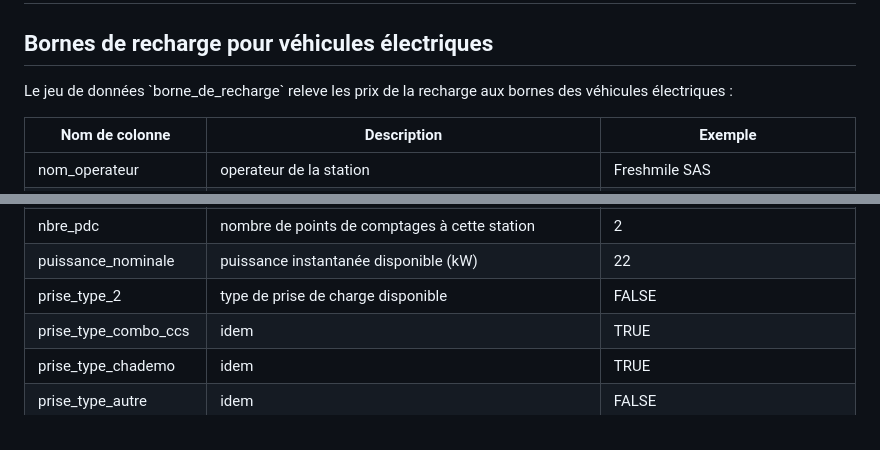
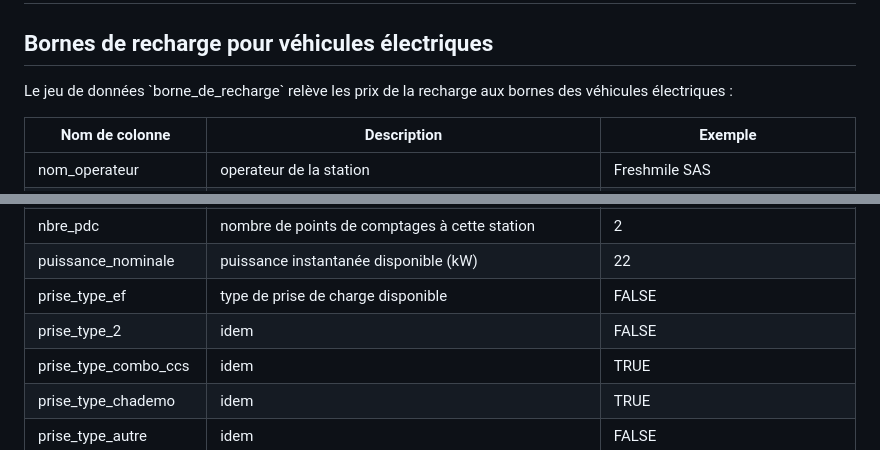
Before and after one commit to ToulouseDataViz/Hackaviz2023, a Markdown page: README.md, 2 parts joined by grey strips. Rendered like a GitHub page.

```diff
--- a/README.md
+++ b/README.md
@@ -30,7 +30,7 @@ Bonne chance !
 
 ## Bornes de recharge pour véhicules électriques
 
-Le jeu de données \`borne_de_recharge\` releve les prix de la recharge
+Le jeu de données \`borne_de_recharge\` relève les prix de la recharge
 aux bornes des véhicules électriques :
 
 | Nom de colonne         | Description                                                              | Exemple                                    |
@@ -43,7 +43,8 @@ aux bornes des véhicules électriques :
 | code_insee_commune     |                                                                          | 56252                                      |
 | nbre_pdc               | nombre de points de comptages à cette station                            | 2                                          |
 | puissance_nominale     | puissance instantanée disponible (kW)                                    | 22                                         |
-| prise_type_2           | type de prise de charge disponible                                       | FALSE                                      |
+| prise_type_ef           | type de prise de charge disponible                                       | FALSE                                      |
+| prise_type_2           | idem                                       | FALSE                                      |
 | prise_type_combo_ccs   | idem                                                                     | TRUE                                       |
 | prise_type_chademo     | idem                                                                     | TRUE                                       |
 | prise_type_autre       | idem                                                                     | FALSE                                      |
```
Also changed, not shown: other parts of README.md (+12 -12 lines).
